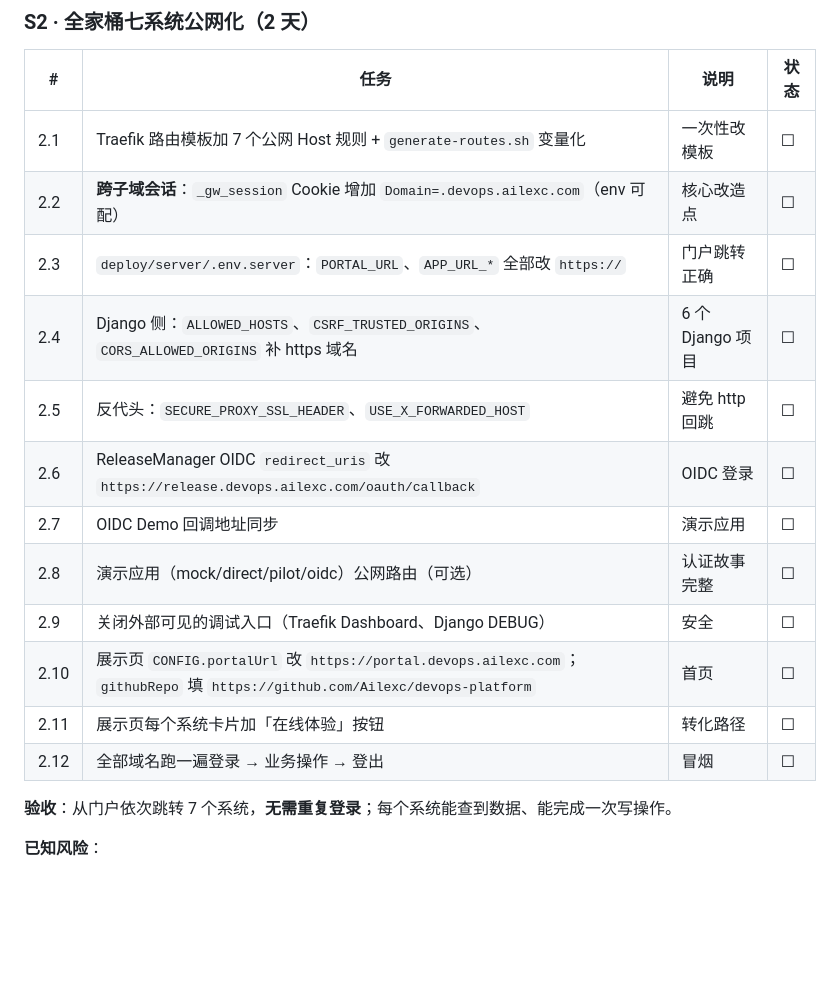
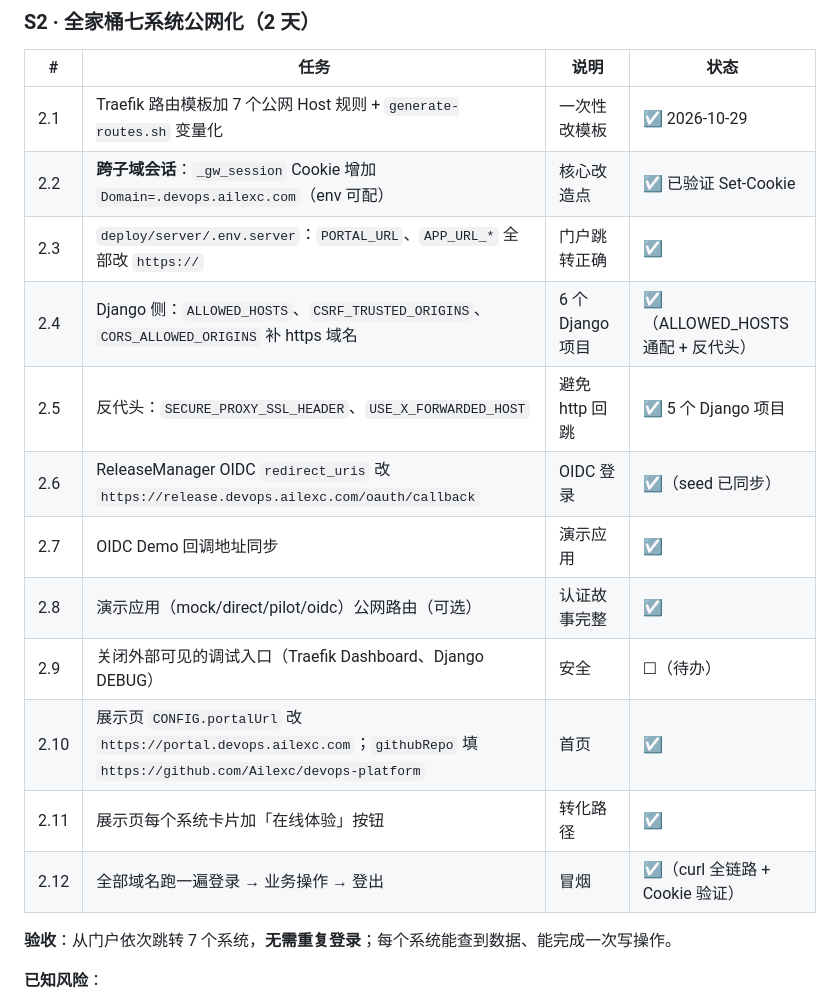
Before and after one commit to Ailexc/personal-site, a Markdown page: docs/实施计划-2026Q4.md, the part around one of its changes. Drawn GitHub-style; blank space fills up the shorter version.

Commit message:
docs: 更新实施进度（S0/S1/S2/S4/S5 完成）

```diff
--- a/docs/实施计划-2026Q4.md
+++ b/docs/实施计划-2026Q4.md
@@ -157,18 +157,18 @@ docker exec caddy caddy reload --config /etc/caddy/Caddyfile
 
 | # | 任务 | 说明 | 状态 |
 |---|---|---|---|
-| 2.1 | Traefik 路由模板加 7 个公网 Host 规则 + `generate-routes.sh` 变量化 | 一次性改模板 | ☐ |
-| 2.2 | **跨子域会话**：`_gw_session` Cookie 增加 `Domain=.devops.ailexc.com`（env 可配） | 核心改造点 | ☐ |
-| 2.3 | `deploy/server/.env.server`：`PORTAL_URL`、`APP_URL_*` 全部改 `https://` | 门户跳转正确 | ☐ |
-| 2.4 | Django 侧：`ALLOWED_HOSTS`、`CSRF_TRUSTED_ORIGINS`、`CORS_ALLOWED_ORIGINS` 补 https 域名 | 6 个 Django 项目 | ☐ |
-| 2.5 | 反代头：`SECURE_PROXY_SSL_HEADER`、`USE_X_FORWARDED_HOST` | 避免 http 回跳 | ☐ |
-| 2.6 | ReleaseManager OIDC `redirect_uris` 改 `https://release.devops.ailexc.com/oauth/callback` | OIDC 登录 | ☐ |
-| 2.7 | OIDC Demo 回调地址同步 | 演示应用 | ☐ |
-| 2.8 | 演示应用（mock/direct/pilot/oidc）公网路由（可选） | 认证故事完整 | ☐ |
-| 2.9 | 关闭外部可见的调试入口（Traefik Dashboard、Django DEBUG） | 安全 | ☐ |
-| 2.10 | 展示页 `CONFIG.portalUrl` 改 `https://portal.devops.ailexc.com`；`githubRepo` 填 `https://github.com/Ailexc/devops-platform` | 首页 | ☐ |
-| 2.11 | 展示页每个系统卡片加「在线体验」按钮 | 转化路径 | ☐ |
-| 2.12 | 全部域名跑一遍登录 → 业务操作 → 登出 | 冒烟 | ☐ |
+| 2.1 | Traefik 路由模板加 7 个公网 Host 规则 + `generate-routes.sh` 变量化 | 一次性改模板 | ☑ 2026-10-29 |
+| 2.2 | **跨子域会话**：`_gw_session` Cookie 增加 `Domain=.devops.ailexc.com`（env 可配） | 核心改造点 | ☑ 已验证 Set-Cookie |
+| 2.3 | `deploy/server/.env.server`：`PORTAL_URL`、`APP_URL_*` 全部改 `https://` | 门户跳转正确 | ☑ |
+| 2.4 | Django 侧：`ALLOWED_HOSTS`、`CSRF_TRUSTED_ORIGINS`、`CORS_ALLOWED_ORIGINS` 补 https 域名 | 6 个 Django 项目 | ☑（ALLOWED_HOSTS 通配 + 反代头） |
+| 2.5 | 反代头：`SECURE_PROXY_SSL_HEADER`、`USE_X_FORWARDED_HOST` | 避免 http 回跳 | ☑ 5 个 Django 项目 |
+| 2.6 | ReleaseManager OIDC `redirect_uris` 改 `https://release.devops.ailexc.com/oauth/callback` | OIDC 登录 | ☑（seed 已同步） |
+| 2.7 | OIDC Demo 回调地址同步 | 演示应用 | ☑ |
+| 2.8 | 演示应用（mock/direct/pilot/oidc）公网路由（可选） | 认证故事完整 | ☑ |
+| 2.9 | 关闭外部可见的调试入口（Traefik Dashboard、Django DEBUG） | 安全 | ☐（待办） |
+| 2.10 | 展示页 `CONFIG.portalUrl` 改 `https://portal.devops.ailexc.com`；`githubRepo` 填 `https://github.com/Ailexc/devops-platform` | 首页 | ☑ |
+| 2.11 | 展示页每个系统卡片加「在线体验」按钮 | 转化路径 | ☑ |
+| 2.12 | 全部域名跑一遍登录 → 业务操作 → 登出 | 冒烟 | ☑（curl 全链路 + Cookie 验证） |
 
 **验收**：从门户依次跳转 7 个系统，**无需重复登录**；每个系统能查到数据、能完成一次写操作。
 
```
Also changed, not shown: other parts of docs/实施计划-2026Q4.md (+18 -0 lines).
